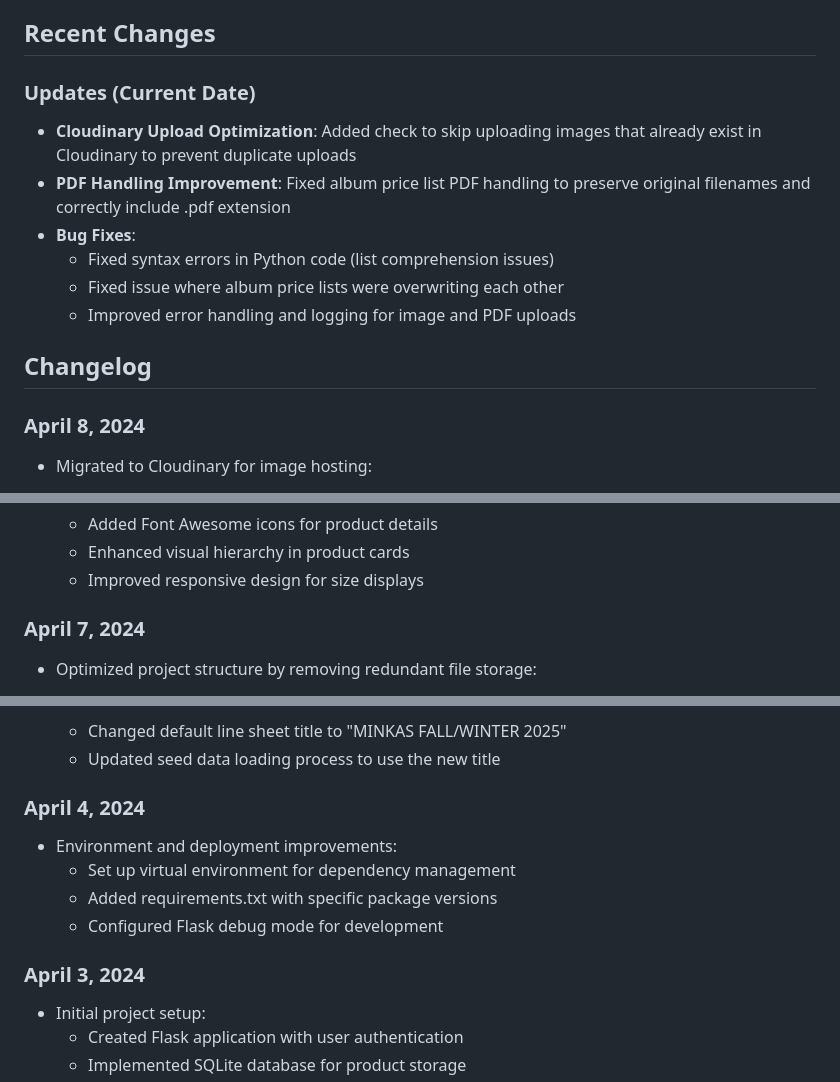
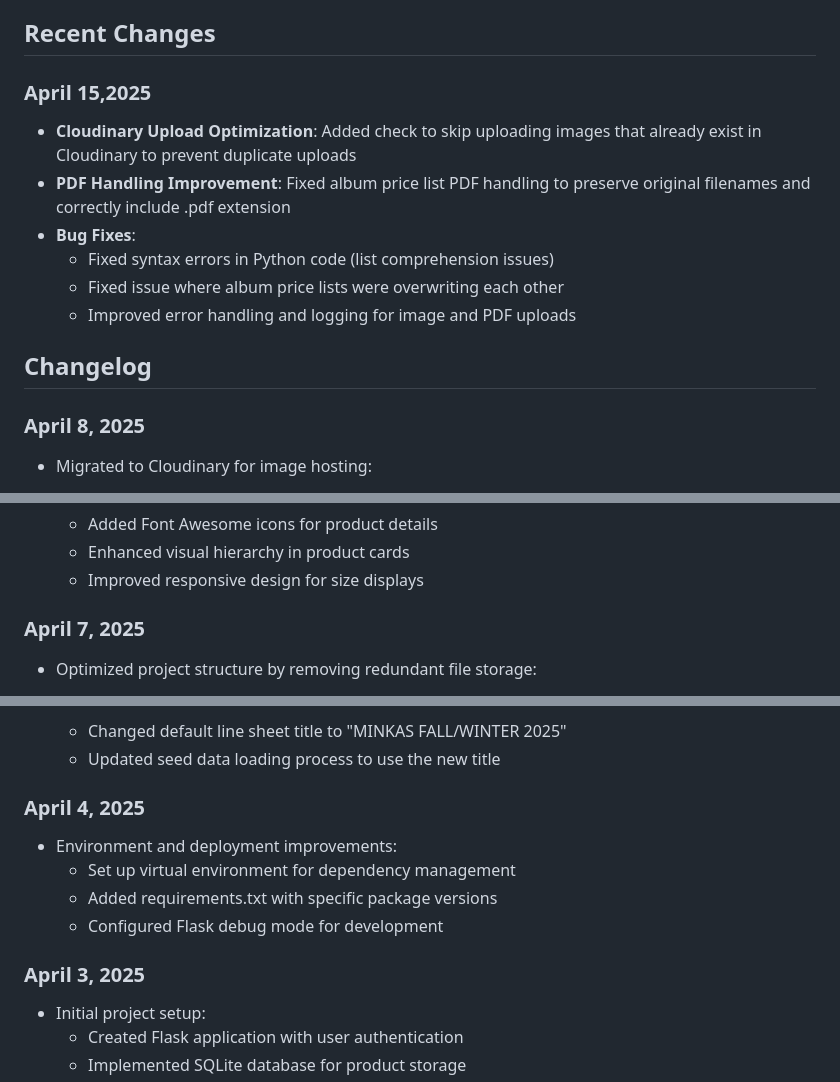
Before and after one commit to iamrahul-9/Line-Sheet-Manager, a Markdown page: README.md, 3 parts joined by grey strips. Drawn GitHub-style.

```diff
--- a/README.md
+++ b/README.md
@@ -4,7 +4,7 @@ A web application to manage line sheets for fashion collections with Cloudinary
 
 ## Recent Changes
 
-### Updates (Current Date)
+### April 15,2025
 
 - **Cloudinary Upload Optimization**: Added check to skip uploading images that already exist in Cloudinary to prevent duplicate uploads
 - **PDF Handling Improvement**: Fixed album price list PDF handling to preserve original filenames and correctly include .pdf extension
@@ -15,7 +15,7 @@ A web application to manage line sheets for fashion collections with Cloudinary
 
 ## Changelog
 
-### April 8, 2024
+### April 8, 2025
 - Migrated to Cloudinary for image hosting:
   - Added Cloudinary integration for image storage and delivery
   - Created migration script for existing images
@@ -35,7 +35,7 @@ A web application to manage line sheets for fashion collections with Cloudinary
   - Enhanced visual hierarchy in product cards
   - Improved responsive design for size displays
 
-### April 7, 2024
+### April 7, 2025
 - Optimized project structure by removing redundant file storage:
   - Removed `seed_data` directory and simplified file organization
   - Modified application to use Excel file directly from `static` directory
@@ -51,13 +51,13 @@ A web application to manage line sheets for fashion collections with Cloudinary
   - Changed default line sheet title to "MINKAS FALL/WINTER 2025"
   - Updated seed data loading process to use the new title
 
-### April 4, 2024
+### April 4, 2025
 - Environment and deployment improvements:
   - Set up virtual environment for dependency management
   - Added requirements.txt with specific package versions
   - Configured Flask debug mode for development
 
-### April 3, 2024
+### April 3, 2025
 - Initial project setup:
   - Created Flask application with user authentication
   - Implemented SQLite database for product storage
```
